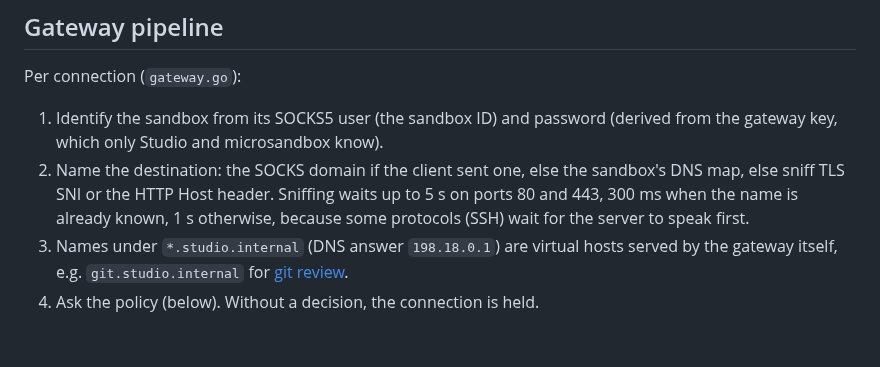
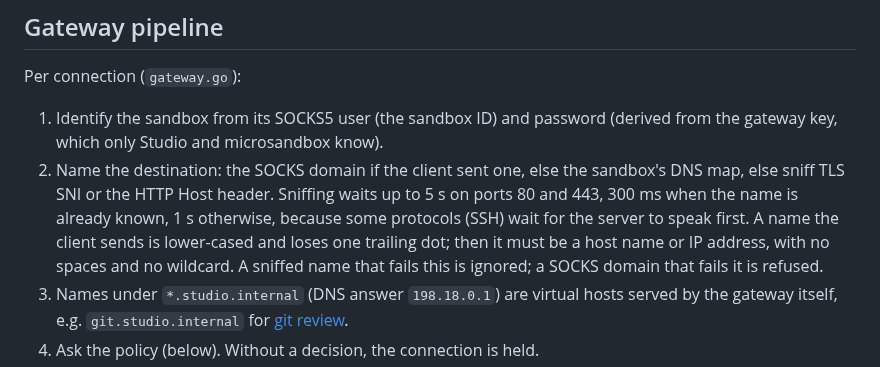
Before and after one commit to lukaskoebe/sandbox-studio, a Markdown page: docs/network.md, the part around the change. Rendered like a GitHub page; blank space fills up the shorter version.

Commit message:
Document which client-sent names the gateway accepts as hosts

```diff
--- a/docs/network.md
+++ b/docs/network.md
@@ -28,7 +28,9 @@ Per connection (`gateway.go`):
 2. Name the destination: the SOCKS domain if the client sent one, else the sandbox's DNS
    map, else sniff TLS SNI or the HTTP Host header. Sniffing waits up to 5 s on ports 80 and
    443, 300 ms when the name is already known, 1 s otherwise, because some protocols (SSH)
-   wait for the server to speak first.
+   wait for the server to speak first. A name the client sends is lower-cased and loses one
+   trailing dot; then it must be a host name or IP address, with no spaces and no wildcard.
+   A sniffed name that fails this is ignored; a SOCKS domain that fails it is refused.
 3. Names under `*.studio.internal` (DNS answer `198.18.0.1`) are virtual hosts served by the
    gateway itself, e.g. `git.studio.internal` for [git review](git-review.md).
 4. Ask the policy (below). Without a decision, the connection is held.
```
